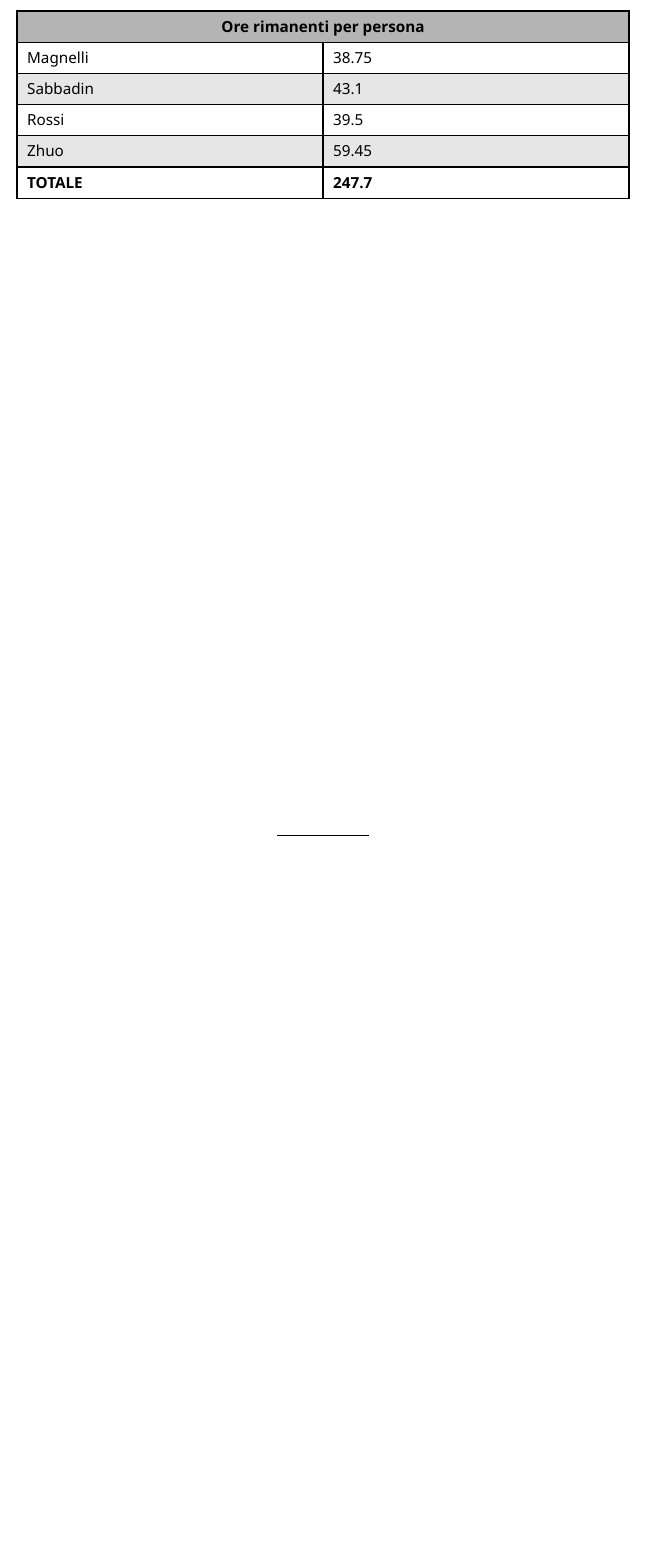
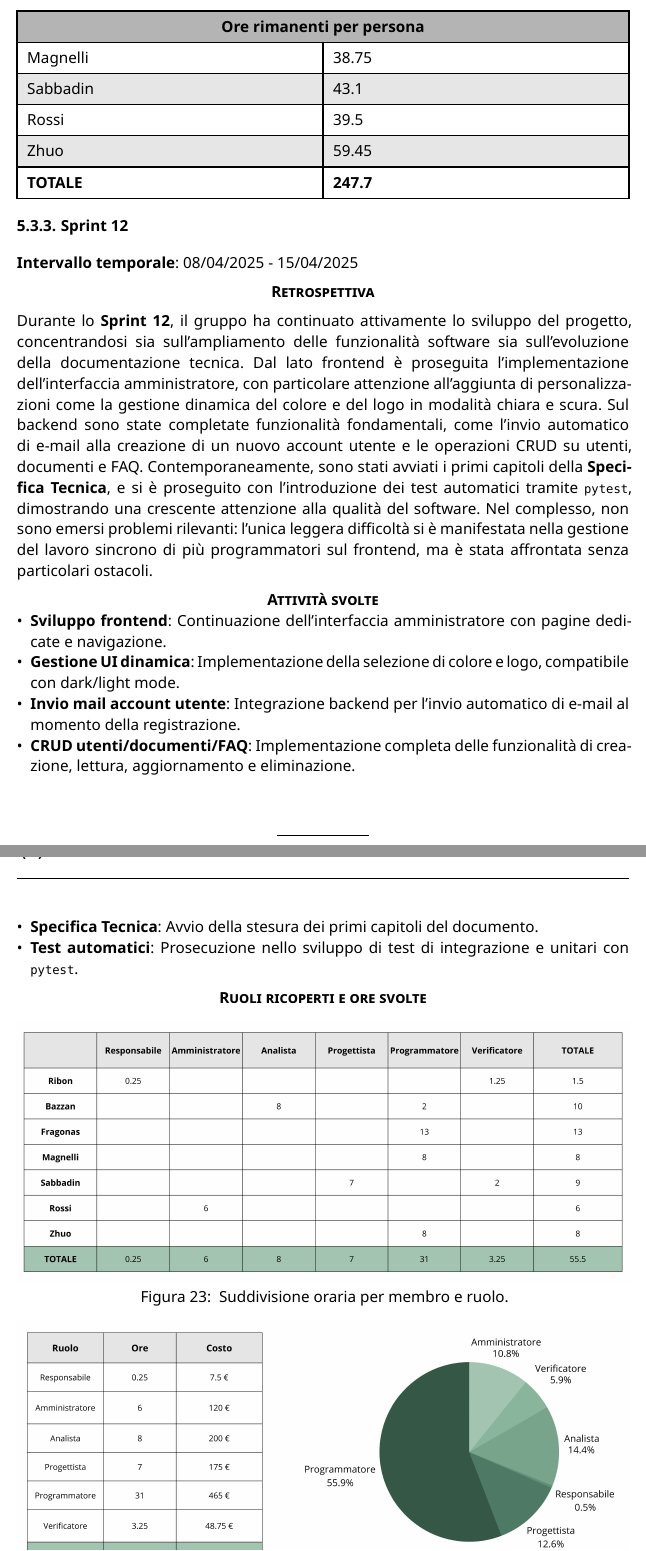
Before and after one commit to CodeHex16/documentazione, a Typst document (3 - PB/source/Piano-di-Progetto.typ): part of page 39 of 39 before the commit and two parts of pages 39 and 40 of 41 after it, the two joined at a grey line, cut so that both start at the same text, the shorter picture padded with empty space. Compiled offline with Typst 0.15.

Commit message:
feat: retrospettiva sprint 12

```diff
--- a/3 - PB/source/Piano-di-Progetto.typ
+++ b/3 - PB/source/Piano-di-Progetto.typ
@@ -961,3 +961,38 @@ La collaborazione interna si è ulteriormente rafforzata, sebbene permangano alc
   [*TOTALE*], [*247.7*],
 )
 
+=== Sprint 12
+*Intervallo temporale*: 08/04/2025 - 15/04/2025
+
+#pseudoheading[*Retrospettiva*]
+Durante lo *Sprint 12*, il gruppo ha continuato attivamente lo sviluppo del progetto, concentrandosi sia sull’ampliamento delle funzionalità software sia sull’evoluzione della documentazione tecnica.
+Dal lato frontend è proseguita l’implementazione dell’interfaccia amministratore, con particolare attenzione all’aggiunta di personalizzazioni come la gestione dinamica del colore e del logo in modalità chiara e scura.
+Sul backend sono state completate funzionalità fondamentali, come l’invio automatico di e-mail alla creazione di un nuovo account utente e le operazioni CRUD su utenti, documenti e FAQ.
+Contemporaneamente, sono stati avviati i primi capitoli della *Specifica Tecnica*, e si è proseguito con l’introduzione dei test automatici tramite `pytest`, dimostrando una crescente attenzione alla qualità del software.
+Nel complesso, non sono emersi problemi rilevanti: l’unica leggera difficoltà si è manifestata nella gestione del lavoro sincrono di più programmatori sul frontend, ma è stata affrontata senza particolari ostacoli.
+
+#pseudoheading[*Attività svolte*]
+- *Sviluppo frontend*: Continuazione dell’interfaccia amministratore con pagine dedicate e navigazione.
+- *Gestione UI dinamica*: Implementazione della selezione di colore e logo, compatibile con dark/light mode.
+- *Invio mail account utente*: Integrazione backend per l’invio automatico di e-mail al momento della registrazione.
+- *CRUD utenti/documenti/FAQ*: Implementazione completa delle funzionalità di creazione, lettura, aggiornamento e eliminazione.
+- *Specifica Tecnica*: Avvio della stesura dei primi capitoli del documento.
+- *Test automatici*: Prosecuzione nello sviluppo di test di integrazione e unitari con `pytest`.
+
+#pseudoheading[*Ruoli ricoperti e ore svolte*]
+
+#figure(
+  image("../imgs/sprint12-tabella.png", width: 100%),
+  caption: [
+    Suddivisione oraria per membro e ruolo.
+  ],
+)
+
+#figure(
+  image("../imgs/sprint12-grafico.png", width: 100%),
+  caption: [
+    Suddivisione oraria per ruolo con relativi costi.
+  ],
+)
+
+#table(
```
Also changed, not shown: 3 - PB/imgs/sprint12-grafico.png (added), 3 - PB/imgs/sprint12-tabella.png (added), 3 - PB/source/Piano-di-Progetto.typ (16 more changed lines), 1 other file.
